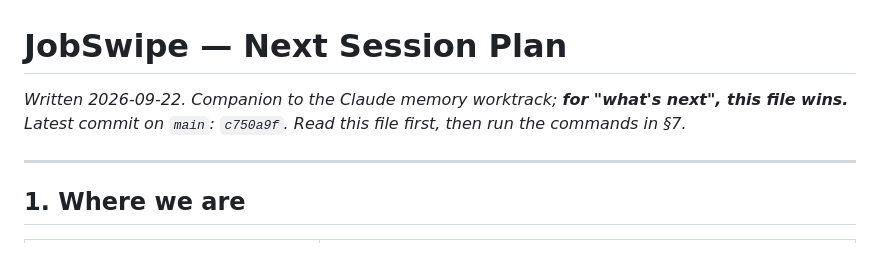
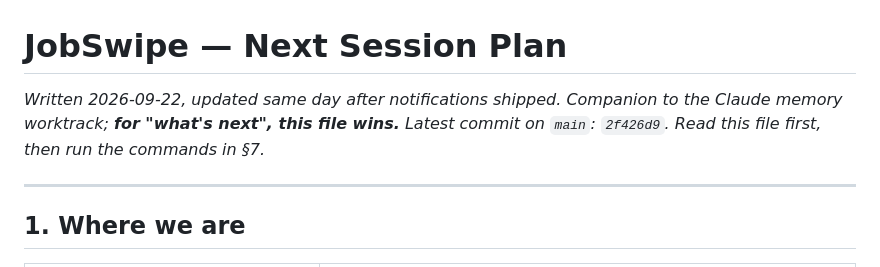
Before and after one commit to IvanChernuha/jobswipe, a Markdown page: docs/NEXT_SESSION_PLAN.md, the part around the change. Drawn GitHub-style.

Commit message:
docs: update plan header with latest commit hash [skip ci]

```diff
--- a/docs/NEXT_SESSION_PLAN.md
+++ b/docs/NEXT_SESSION_PLAN.md
@@ -1,7 +1,7 @@
 # JobSwipe — Next Session Plan
 
-_Written 2026-09-22. Companion to the Claude memory worktrack; **for "what's next", this file wins.**_
-_Latest commit on `main`: `c750a9f`. Read this file first, then run the commands in §7._
+_Written 2026-09-22, updated same day after notifications shipped. Companion to the Claude memory worktrack; **for "what's next", this file wins.**_
+_Latest commit on `main`: `2f426d9`. Read this file first, then run the commands in §7._
 
 ---
 
```
